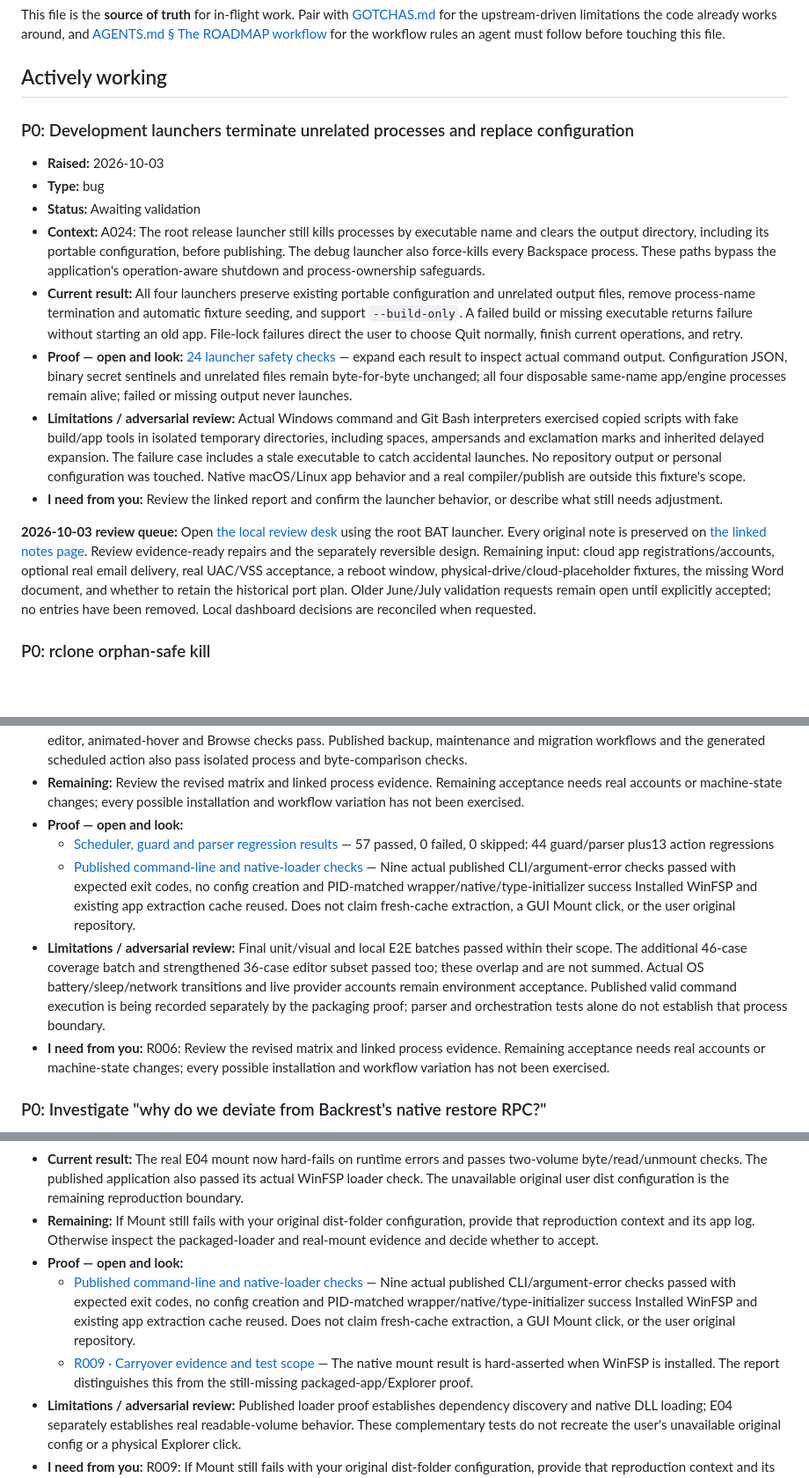
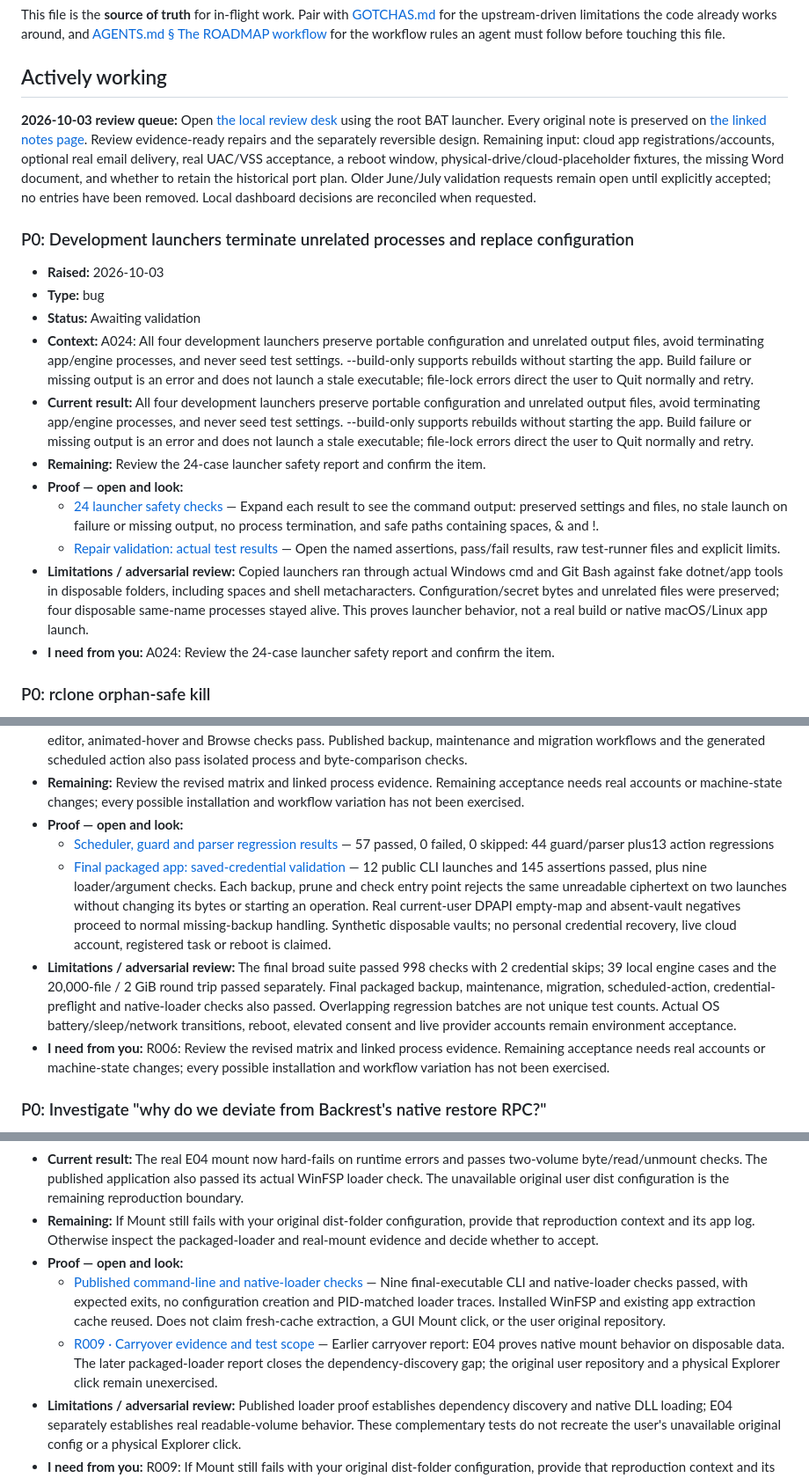
Before and after one commit to backspace-backup/backspace, a Markdown page: docs/ROADMAP.md, 3 parts joined by grey strips. Shown at 88% size. GitHub-like rendering; blank space fills up the shorter version.

```diff
--- a/docs/ROADMAP.md
+++ b/docs/ROADMAP.md
@@ -7,18 +7,21 @@ for the workflow rules an agent must follow before touching this file.
 
 ## Actively working
 
+**2026-10-03 review queue:** Open [the local review desk](http://127.0.0.1:4317/) using the root BAT launcher. Every original note is preserved on [the linked notes page](http://127.0.0.1:4317/notes). Review evidence-ready repairs and the separately reversible design. Remaining input: cloud app registrations/accounts, optional real email delivery, real UAC/VSS acceptance, a reboot window, physical-drive/cloud-placeholder fixtures, the missing Word document, and whether to retain the historical port plan. Older June/July validation requests remain open until explicitly accepted; no entries have been removed. Local dashboard decisions are reconciled when requested.
+
 ### P0: Development launchers terminate unrelated processes and replace configuration
 
 - **Raised:** 2026-10-03
 - **Type:** bug
 - **Status:** Awaiting validation
-- **Context:** A024: The root release launcher still kills processes by executable name and clears the output directory, including its portable configuration, before publishing. The debug launcher also force-kills every Backspace process. These paths bypass the application's operation-aware shutdown and process-ownership safeguards.
-- **Current result:** All four launchers preserve existing portable configuration and unrelated output files, remove process-name termination and automatic fixture seeding, and support `--build-only`. A failed build or missing executable returns failure without starting an old app. File-lock failures direct the user to choose Quit normally, finish current operations, and retry.
-- **Proof — open and look:** [24 launcher safety checks](../audit-dashboard/evidence/launcher-safety.html) — expand each result to inspect actual command output. Configuration JSON, binary secret sentinels and unrelated files remain byte-for-byte unchanged; all four disposable same-name app/engine processes remain alive; failed or missing output never launches.
-- **Limitations / adversarial review:** Actual Windows command and Git Bash interpreters exercised copied scripts with fake build/app tools in isolated temporary directories, including spaces, ampersands and exclamation marks and inherited delayed expansion. The failure case includes a stale executable to catch accidental launches. No repository output or personal configuration was touched. Native macOS/Linux app behavior and a real compiler/publish are outside this fixture's scope.
-- **I need from you:** Review the linked report and confirm the launcher behavior, or describe what still needs adjustment.
-
-**2026-10-03 review queue:** Open [the local review desk](http://127.0.0.1:4317/) using the root BAT launcher. Every original note is preserved on [the linked notes page](http://127.0.0.1:4317/notes). Review evidence-ready repairs and the separately reversible design. Remaining input: cloud app registrations/accounts, optional real email delivery, real UAC/VSS acceptance, a reboot window, physical-drive/cloud-placeholder fixtures, the missing Word document, and whether to retain the historical port plan. Older June/July validation requests remain open until explicitly accepted; no entries have been removed. Local dashboard decisions are reconciled when requested.
+- **Context:** A024: All four development launchers preserve portable configuration and unrelated output files, avoid terminating app/engine processes, and never seed test settings. --build-only supports rebuilds without starting the app. Build failure or missing output is an error and does not launch a stale executable; file-lock errors direct the user to Quit normally and retry.
+- **Current result:** All four development launchers preserve portable configuration and unrelated output files, avoid terminating app/engine processes, and never seed test settings. --build-only supports rebuilds without starting the app. Build failure or missing output is an error and does not launch a stale executable; file-lock errors direct the user to Quit normally and retry.
+- **Remaining:** Review the 24-case launcher safety report and confirm the item.
+- **Proof — open and look:**
+  - [24 launcher safety checks](../audit-dashboard/evidence/launcher-safety.html) — Expand each result to see the command output: preserved settings and files, no stale launch on failure or missing output, no process termination, and safe paths containing spaces, & and !.
+  - [Repair validation: actual test results](../audit-dashboard/evidence/repair-verification.html) — Open the named assertions, pass/fail results, raw test-runner files and explicit limits.
+- **Limitations / adversarial review:** Copied launchers ran through actual Windows cmd and Git Bash against fake dotnet/app tools in disposable folders, including spaces and shell metacharacters. Configuration/secret bytes and unrelated files were preserved; four disposable same-name processes stayed alive. This proves launcher behavior, not a real build or native macOS/Linux app launch.
+- **I need from you:** A024: Review the 24-case launcher safety report and confirm the item.
 
 ### P0: rclone orphan-safe kill
 
@@ -73,8 +76,8 @@ for the workflow rules an agent must follow before touching this file.
 - **Remaining:** Review the revised matrix and linked process evidence. Remaining acceptance needs real accounts or machine-state changes; every possible installation and workflow variation has not been exercised.
 - **Proof — open and look:**
   - [Scheduler, guard and parser regression results](../audit-dashboard/evidence/infrastructure-tests/runtime-coverage-report.html) — 57 passed, 0 failed, 0 skipped: 44 guard/parser plus13 action regressions
-  - [Published command-line and native-loader checks](../audit-dashboard/evidence/packaged-app/report.html) — Nine actual published CLI/argument-error checks passed with expected exit codes, no config creation and PID-matched wrapper/native/type-initializer success Installed WinFSP and existing app extraction cache reused. Does not claim fresh-cache extraction, a GUI Mount click, or the user original repository.
-- **Limitations / adversarial review:** Final unit/visual and local E2E batches passed within their scope. The additional 46-case coverage batch and strengthened 36-case editor subset passed too; these overlap and are not summed. Actual OS battery/sleep/network transitions and live provider accounts remain environment acceptance. Published valid command execution is being recorded separately by the packaging proof; parser and orchestration tests alone do not establish that process boundary.
+  - [Final packaged app: saved-credential validation](../audit-dashboard/evidence/packaged-vault-final/report.html) — 12 public CLI launches and 145 assertions passed, plus nine loader/argument checks. Each backup, prune and check entry point rejects the same unreadable ciphertext on two launches without changing its bytes or starting an operation. Real current-user DPAPI empty-map and absent-vault negatives proceed to normal missing-backup handling. Synthetic disposable vaults; no personal credential recovery, live cloud account, registered task or reboot is claimed.
+- **Limitations / adversarial review:** The final broad suite passed 998 checks with 2 credential skips; 39 local engine cases and the 20,000-file / 2 GiB round trip passed separately. Final packaged backup, maintenance, migration, scheduled-action, credential-preflight and native-loader checks also passed. Overlapping regression batches are not unique test counts. Actual OS battery/sleep/network transitions, reboot, elevated consent and live provider accounts remain environment acceptance.
 - **I need from you:** R006: Review the revised matrix and linked process evidence. Remaining acceptance needs real accounts or machine-state changes; every possible installation and workflow variation has not been exercised.
 
 ### P0: Investigate "why do we deviate from Backrest's native restore RPC?"
@@ -129,8 +132,8 @@ for the workflow rules an agent must follow before touching this file.
 - **Current result:** The real E04 mount now hard-fails on runtime errors and passes two-volume byte/read/unmount checks. The published application also passed its actual WinFSP loader check. The unavailable original user dist configuration is the remaining reproduction boundary.
 - **Remaining:** If Mount still fails with your original dist-folder configuration, provide that reproduction context and its app log. Otherwise inspect the packaged-loader and real-mount evidence and decide whether to accept.
 - **Proof — open and look:**
-  - [Published command-line and native-loader checks](../audit-dashboard/evidence/packaged-app/report.html) — Nine actual published CLI/argument-error checks passed with expected exit codes, no config creation and PID-matched wrapper/native/type-initializer success Installed WinFSP and existing app extraction cache reused. Does not claim fresh-cache extraction, a GUI Mount click, or the user original repository.
-  - [R009 · Carryover evidence and test scope](../audit-dashboard/evidence/carryovers/report.html) — The native mount result is hard-asserted when WinFSP is installed. The report distinguishes this from the still-missing packaged-app/Explorer proof.
+  - [Published command-line and native-loader checks](../audit-dashboard/evidence/packaged-vault-final/loader/report.html) — Nine final-executable CLI and native-loader checks passed, with expected exits, no configuration creation and PID-matched loader traces. Installed WinFSP and existing app extraction cache reused. Does not claim fresh-cache extraction, a GUI Mount click, or the user original repository.
+  - [R009 · Carryover evidence and test scope](../audit-dashboard/evidence/carryovers/report.html) — Earlier carryover report: E04 proves native mount behavior on disposable data. The later packaged-loader report closes the dependency-discovery gap; the original user repository and a physical Explorer click remain unexercised.
 - **Limitations / adversarial review:** Published loader proof establishes dependency discovery and native DLL loading; E04 separately establishes real readable-volume behavior. These complementary tests do not recreate the user's unavailable original config or a physical Explorer click.
 - **I need from you:** R009: If Mount still fails with your original dist-folder configuration, provide that reproduction context and its app log. Otherwise inspect the packaged-loader and real-mount evidence and decide whether to accept.
 
```
Also changed, not shown: other parts of docs/ROADMAP.md (+30 -22 lines), docs/TESTING.md (+9 -9 lines).
